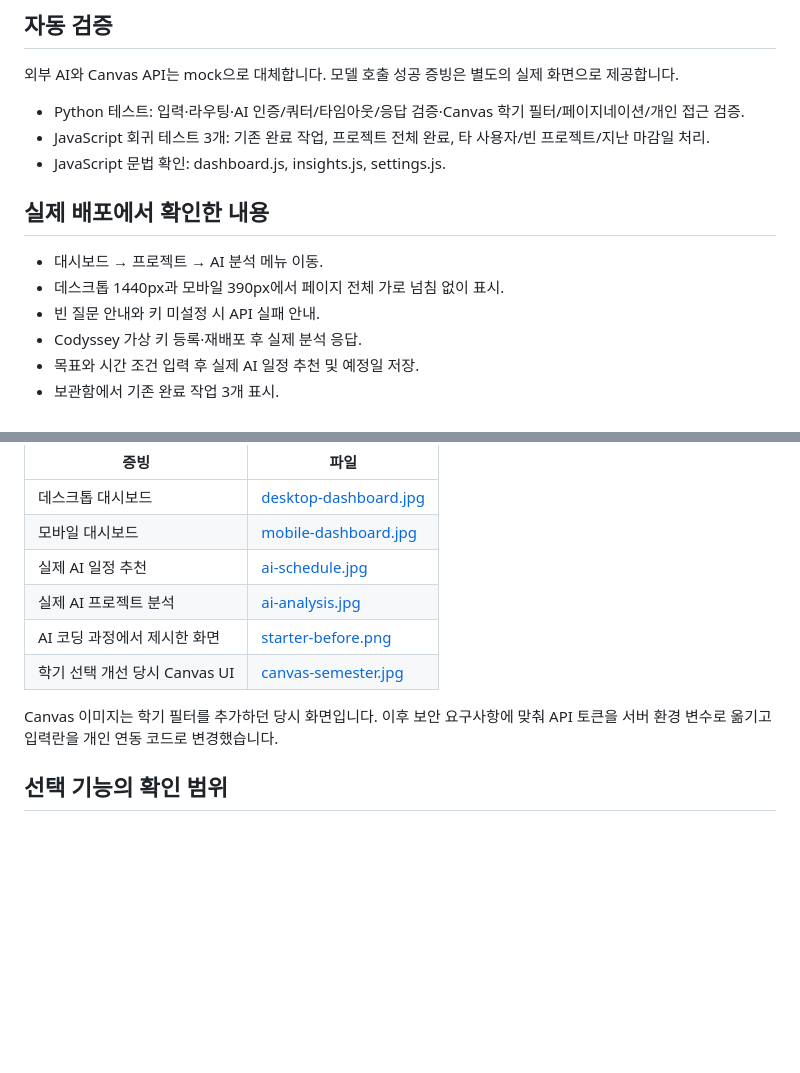
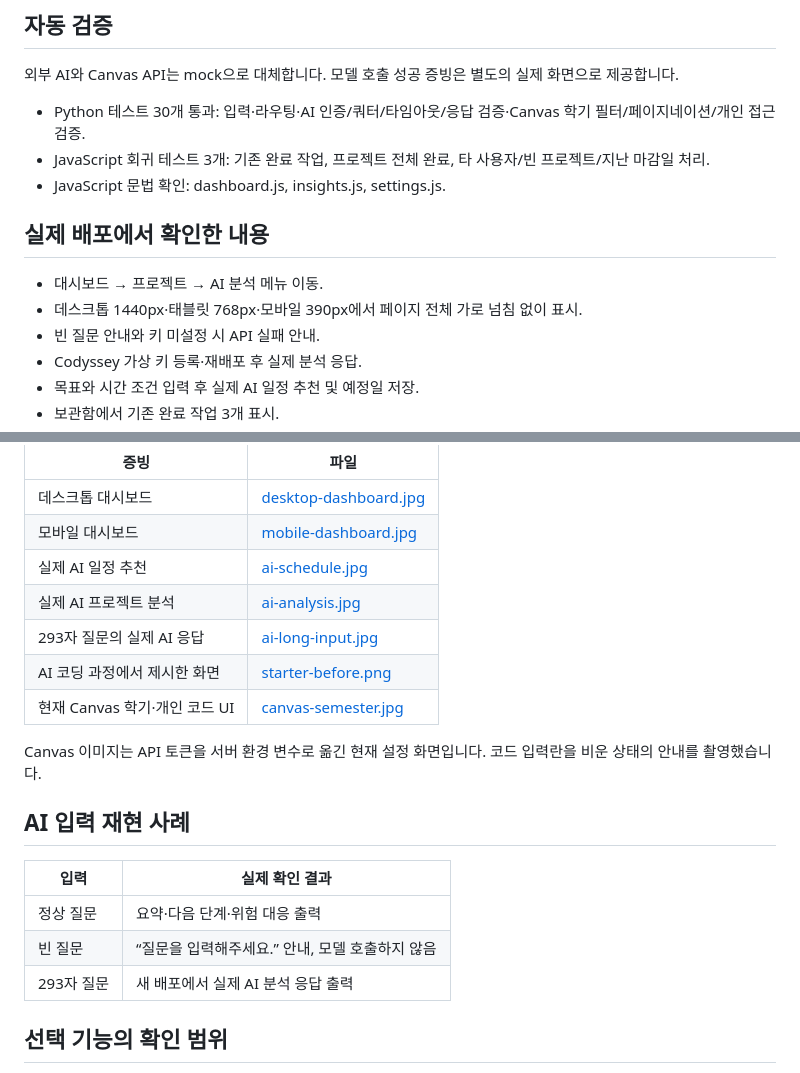
Before and after one commit to gaori2952/A1-3, a Markdown page: docs/verification.md, 2 parts joined by grey strips. Drawn GitHub-style; blank space fills up the shorter version.

Commit message:
docs: record final responsive and real AI verification evidence

```diff
--- a/docs/verification.md
+++ b/docs/verification.md
@@ -3,13 +3,13 @@
 ## 자동 검증
 외부 AI와 Canvas API는 mock으로 대체합니다. 모델 호출 성공 증빙은 별도의 실제 화면으로 제공합니다.
 
-- Python 테스트: 입력·라우팅·AI 인증/쿼터/타임아웃/응답 검증·Canvas 학기 필터/페이지네이션/개인 접근 검증.
+- Python 테스트 30개 통과: 입력·라우팅·AI 인증/쿼터/타임아웃/응답 검증·Canvas 학기 필터/페이지네이션/개인 접근 검증.
 - JavaScript 회귀 테스트 3개: 기존 완료 작업, 프로젝트 전체 완료, 타 사용자/빈 프로젝트/지난 마감일 처리.
 - JavaScript 문법 확인: dashboard.js, insights.js, settings.js.
 
 ## 실제 배포에서 확인한 내용
 - 대시보드 → 프로젝트 → AI 분석 메뉴 이동.
-- 데스크톱 1440px과 모바일 390px에서 페이지 전체 가로 넘침 없이 표시.
+- 데스크톱 1440px·태블릿 768px·모바일 390px에서 페이지 전체 가로 넘침 없이 표시.
 - 빈 질문 안내와 키 미설정 시 API 실패 안내.
 - Codyssey 가상 키 등록·재배포 후 실제 분석 응답.
 - 목표와 시간 조건 입력 후 실제 AI 일정 추천 및 예정일 저장.
@@ -25,10 +25,18 @@
 | 모바일 대시보드 | [mobile-dashboard.jpg](screenshots/mobile-dashboard.jpg) |
 | 실제 AI 일정 추천 | [ai-schedule.jpg](screenshots/ai-schedule.jpg) |
 | 실제 AI 프로젝트 분석 | [ai-analysis.jpg](screenshots/ai-analysis.jpg) |
+| 293자 질문의 실제 AI 응답 | [ai-long-input.jpg](screenshots/ai-long-input.jpg) |
 | AI 코딩 과정에서 제시한 화면 | [starter-before.png](screenshots/starter-before.png) |
-| 학기 선택 개선 당시 Canvas UI | [canvas-semester.jpg](screenshots/canvas-semester.jpg) |
+| 현재 Canvas 학기·개인 코드 UI | [canvas-semester.jpg](screenshots/canvas-semester.jpg) |
 
-Canvas 이미지는 학기 필터를 추가하던 당시 화면입니다. 이후 보안 요구사항에 맞춰 API 토큰을 서버 환경 변수로 옮기고 입력란을 개인 연동 코드로 변경했습니다.
+Canvas 이미지는 API 토큰을 서버 환경 변수로 옮긴 현재 설정 화면입니다. 코드 입력란을 비운 상태의 안내를 촬영했습니다.
+
+## AI 입력 재현 사례
+| 입력 | 실제 확인 결과 |
+| --- | --- |
+| 정상 질문 | 요약·다음 단계·위험 대응 출력 |
+| 빈 질문 | “질문을 입력해주세요.” 안내, 모델 호출하지 않음 |
+| 293자 질문 | 새 배포에서 실제 AI 분석 응답 출력 |
 
 ## 선택 기능의 확인 범위
 Canvas의 학기 필터와 접근 제한은 mock으로 검증합니다. 서버의 CANVAS_TOKEN·CANVAS_ACCESS_CODE 등록 후 개인 과제 조회 성공은 추가 확인이 필요합니다. 이는 필수 AI 기능 검증과 분리합니다.
```
Also changed, not shown: docs/submission.md (+2 -1 lines), docs/screenshots/ai-long-input.jpg (added), docs/screenshots/canvas-semester.jpg.
